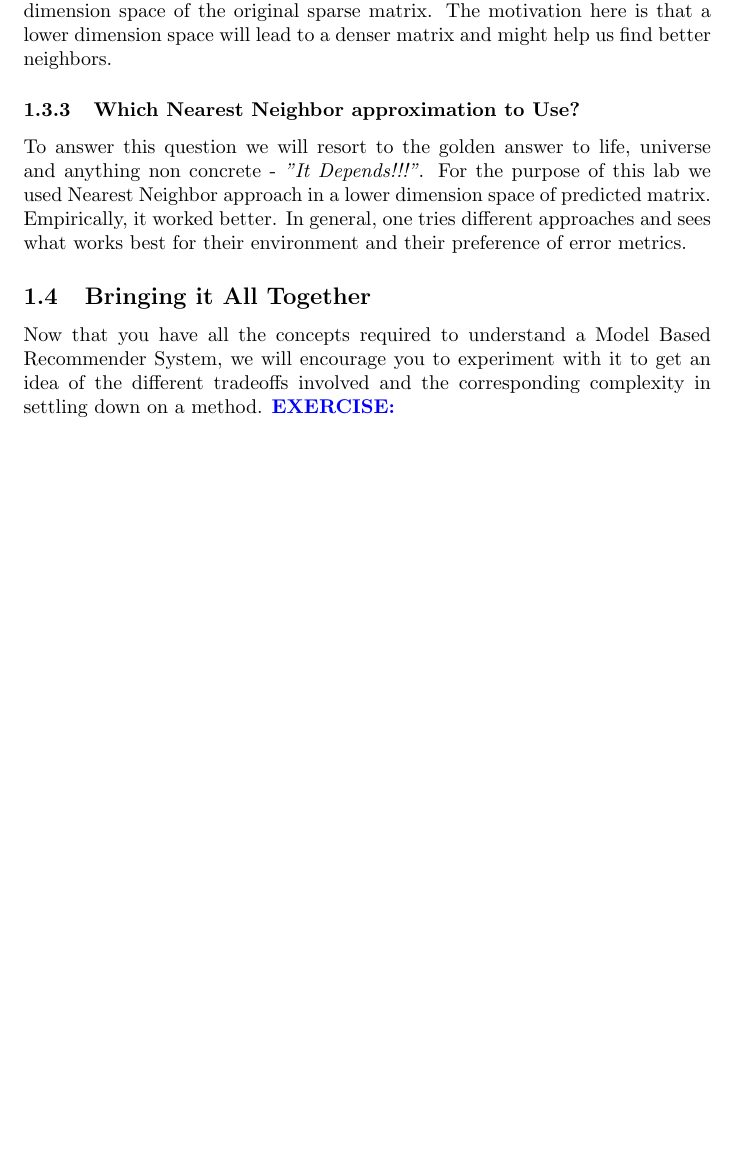
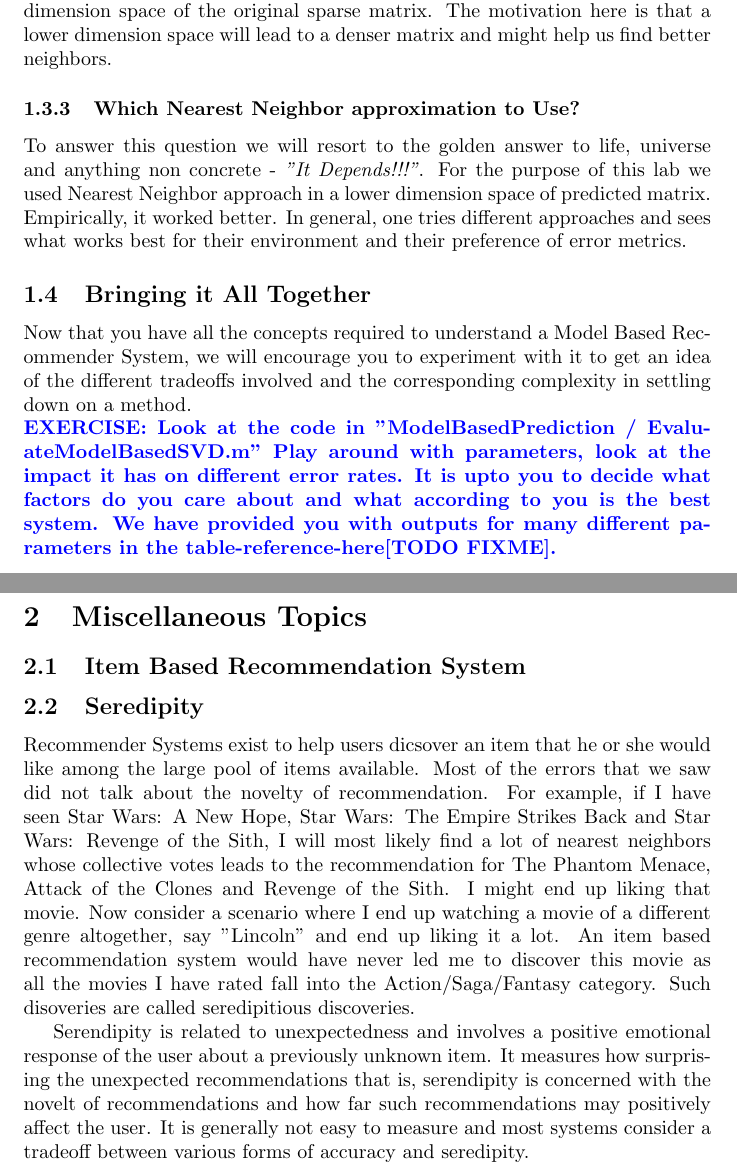
Before and after one commit to Urmish/RecommenderSystem, a LaTeX document (Document/Urmish/helloworld2.tex): part of page 4 of 4 before the commit and two parts of pages 4 and 5 of 5 after it, the two joined at a grey line, cut so that both start at the same text, the shorter picture padded with empty space. Compiled offline with pdfLaTeX.

Commit message:
[REPORT] Added another section

```diff
--- a/Document/Urmish/helloworld2.tex
+++ b/Document/Urmish/helloworld2.tex
@@ -89,6 +89,12 @@ You should observe that the columns of the matrices $U$ and $V$ are orthonormal,
   \subsubsection{Which Nearest Neighbor approximation to Use?}
   To answer this question we will resort to the golden answer to life, universe and anything non concrete - \textit{"It Depends!!!"}. For the purpose of this lab we used Nearest Neighbor approach in a lower dimension space of predicted matrix. Empirically, it worked better. In general, one tries different approaches and sees what works best for their environment and their preference of error metrics.
   \subsection{Bringing it All Together}
-  Now that you have all the concepts required to understand a Model Based Recommender System, we will encourage you to experiment with it to get an idea of the different tradeoffs involved and the corresponding complexity in settling down on a method.
-  {\color{blue}\textbf{EXERCISE: }}
+  Now that you have all the concepts required to understand a Model Based Recommender System, we will encourage you to experiment with it to get an idea of the different tradeoffs involved and the corresponding complexity in settling down on a method.\\
+  {\color{blue}\textbf{EXERCISE: Look at the code in "ModelBasedPrediction / EvaluateModelBasedSVD.m" Play around with parameters, look at the impact it has on different error rates. It is upto you to decide what factors do you care about and what according to you is the best system. We have provided you with outputs for many different parameters in the table-reference-here[TODO FIXME].}}
+  \section{Miscellaneous Topics}
+  \subsection{Item Based Recommendation System}
+  \subsection{Seredipity}
+  Recommender Systems exist to help users dicsover an item that he or she would like among the large pool of items available. Most of the errors that we saw did not talk about the novelty of recommendation. For example, if I have seen Star Wars: A New Hope, Star Wars: The Empire Strikes Back and Star Wars: Revenge of the Sith, I will most likely find a lot of nearest neighbors whose collective votes leads to the recommendation for The Phantom Menace, Attack of the Clones and Revenge of the Sith. I might end up liking that movie. Now consider a scenario where I end up watching a movie of a different genre altogether, say "Lincoln" and end up liking it a lot. An item based recommendation system would have never led me to discover this movie as all the movies I have rated fall into the Action/Saga/Fantasy category. Such disoveries are called seredipitious discoveries.
+
+Serendipity is related to unexpectedness and involves a positive emotional response of the user about a previously unknown item. It measures how surprising the unexpected recommendations that is, serendipity is concerned with the novelt of recommendations and how far such recommendations may positively affect the user. It is generally not easy to measure and most systems consider a tradeoff between various forms of accuracy and seredipity.
 \end{document}
```
Also changed, not shown: Document/Urmish/helloworld2.pdf, 3 other files.
